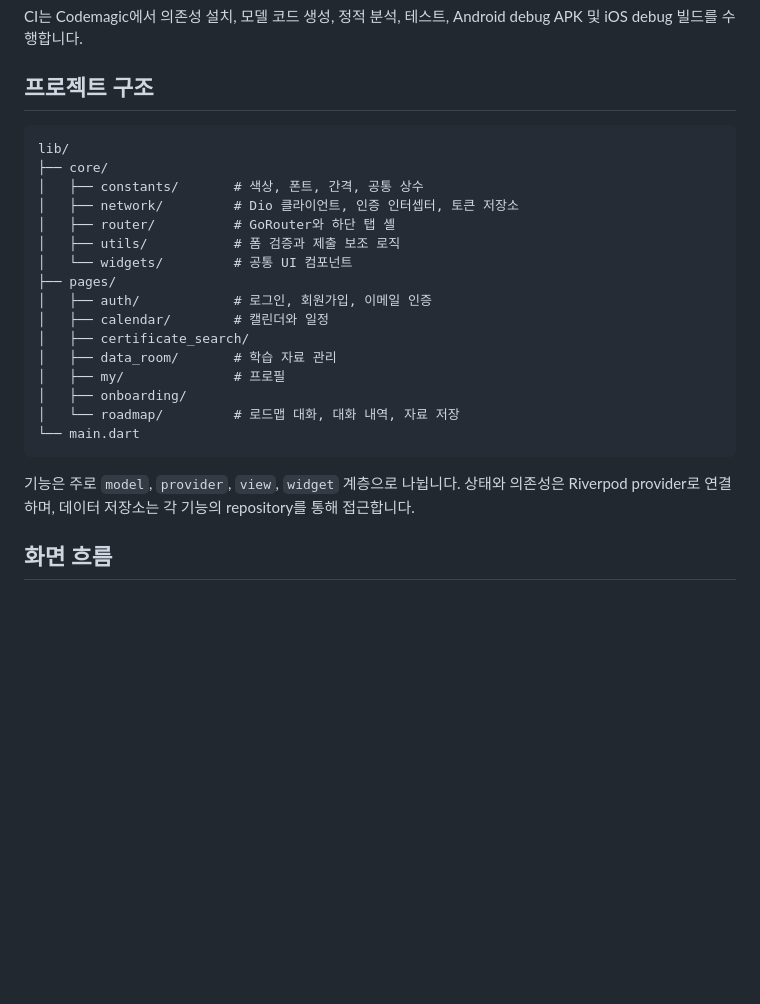
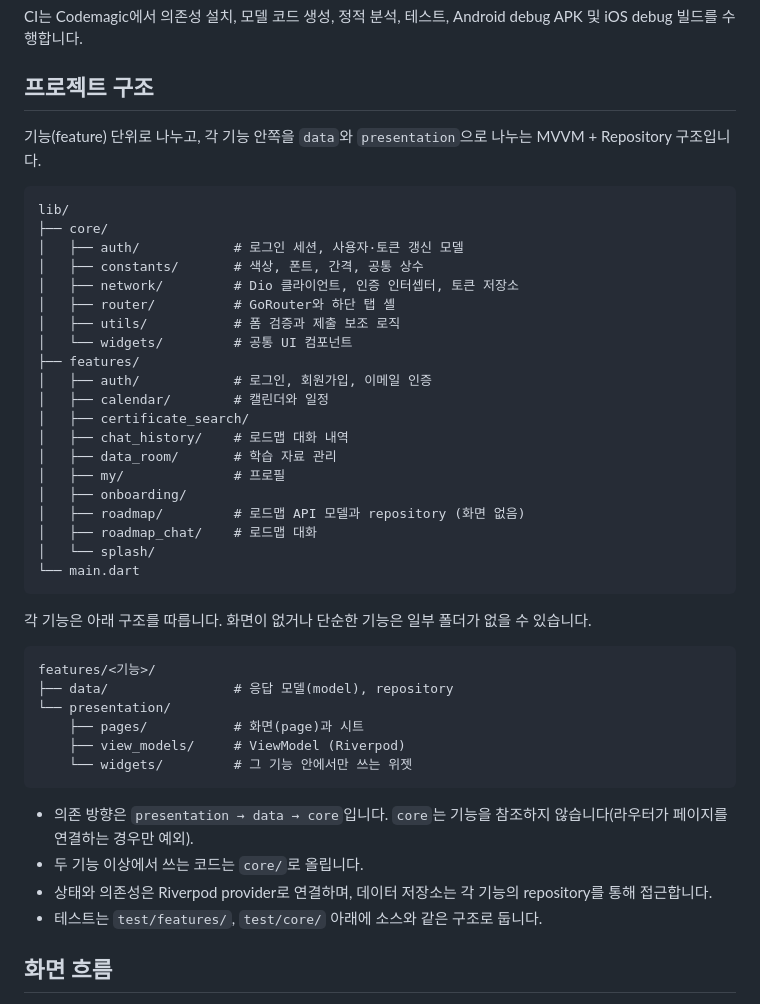
Before and after one commit to LI-ONvO/LI-ON_FLUTTER, a Markdown page: README.md, the part around the change. Rendered like a GitHub page; blank space fills up the shorter version.

Commit message:
docs: 폴더 구조 변경 반영
- README의 프로젝트 구조를 features 기반 구조로 갱신하고 의존 방향 규칙을 추가
- QA_NOTES에 옛 폴더 구조 기준의 기록임을 알리는 안내문을 추가

Co-Authored-By: Claude Sonnet 5 <noreply@anthropic.com>

````diff
--- a/README.md
+++ b/README.md
@@ -64,26 +64,46 @@ CI는 Codemagic에서 의존성 설치, 모델 코드 생성, 정적 분석, 테
 
 ## 프로젝트 구조
 
+기능(feature) 단위로 나누고, 각 기능 안쪽을 `data`와 `presentation`으로 나누는 MVVM + Repository 구조입니다.
+
 ```text
 lib/
 ├── core/
+│   ├── auth/            # 로그인 세션, 사용자·토큰 갱신 모델
 │   ├── constants/       # 색상, 폰트, 간격, 공통 상수
 │   ├── network/         # Dio 클라이언트, 인증 인터셉터, 토큰 저장소
 │   ├── router/          # GoRouter와 하단 탭 셸
 │   ├── utils/           # 폼 검증과 제출 보조 로직
 │   └── widgets/         # 공통 UI 컴포넌트
-├── pages/
+├── features/
 │   ├── auth/            # 로그인, 회원가입, 이메일 인증
 │   ├── calendar/        # 캘린더와 일정
 │   ├── certificate_search/
+│   ├── chat_history/    # 로드맵 대화 내역
 │   ├── data_room/       # 학습 자료 관리
 │   ├── my/              # 프로필
 │   ├── onboarding/
-│   └── roadmap/         # 로드맵 대화, 대화 내역, 자료 저장
+│   ├── roadmap/         # 로드맵 API 모델과 repository (화면 없음)
+│   ├── roadmap_chat/    # 로드맵 대화
+│   └── splash/
 └── main.dart
 ```
 
-기능은 주로 `model`, `provider`, `view`, `widget` 계층으로 나뉩니다. 상태와 의존성은 Riverpod provider로 연결하며, 데이터 저장소는 각 기능의 repository를 통해 접근합니다.
+각 기능은 아래 구조를 따릅니다. 화면이 없거나 단순한 기능은 일부 폴더가 없을 수 있습니다.
+
+```text
+features/<기능>/
+├── data/                # 응답 모델(model), repository
+└── presentation/
+    ├── pages/           # 화면(page)과 시트
+    ├── view_models/     # ViewModel (Riverpod)
+    └── widgets/         # 그 기능 안에서만 쓰는 위젯
+```
+
+- 의존 방향은 `presentation → data → core`입니다. `core`는 기능을 참조하지 않습니다(라우터가 페이지를 연결하는 경우만 예외).
+- 두 기능 이상에서 쓰는 코드는 `core/`로 올립니다.
+- 상태와 의존성은 Riverpod provider로 연결하며, 데이터 저장소는 각 기능의 repository를 통해 접근합니다.
+- 테스트는 `test/features/`, `test/core/` 아래에 소스와 같은 구조로 둡니다.
 
 ## 화면 흐름
 
````
Also changed, not shown: QA_NOTES.md (+4 -0 lines).
